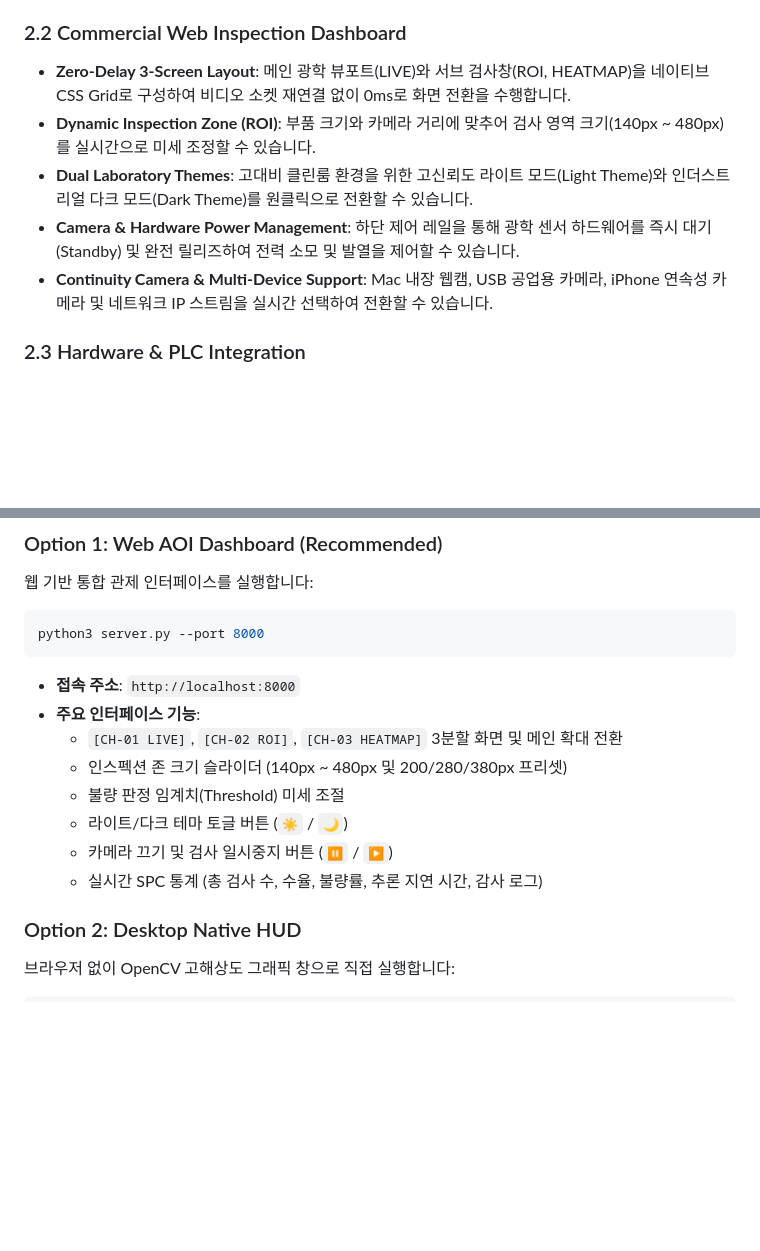
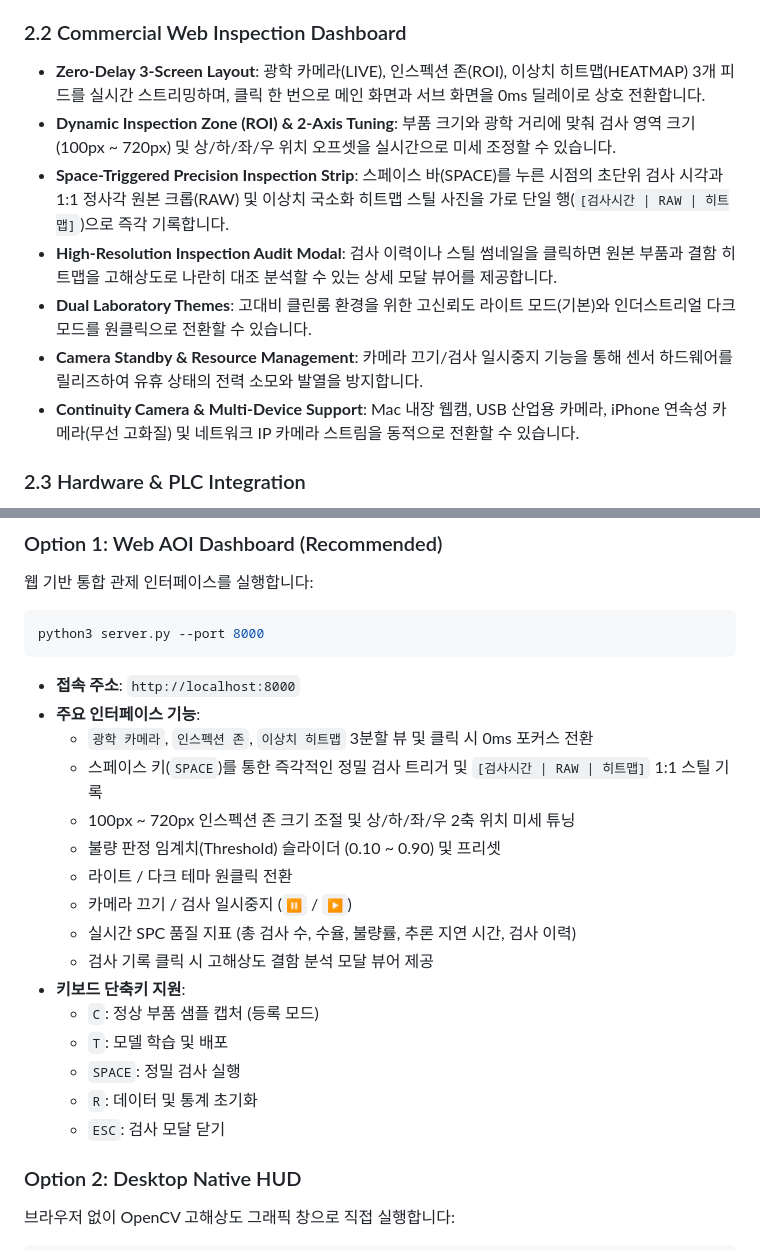
Before and after one commit to corkcicle123/PUAD, a Markdown page: README.md, 2 parts joined by grey strips. Drawn GitHub-style; blank space fills up the shorter version.

Commit message:
docs: synchronize README with latest space inspection, 1:1 snapshot strip, and UI keyboard shortcuts

```diff
--- a/README.md
+++ b/README.md
@@ -22,11 +22,13 @@ PUAD(PatchCore Unsupervised Anomaly Detection)는 제조 공정에서 정상(Nor
 - **Hardware Acceleration**: Apple Silicon MPS(Metal Performance Shaders) 및 CUDA, CPU 가속을 지원하여 15~30 FPS (~15ms)의 저지연 실시간 검사가 가능합니다.
 
 ### 2.2 Commercial Web Inspection Dashboard
-- **Zero-Delay 3-Screen Layout**: 메인 광학 뷰포트(LIVE)와 서브 검사창(ROI, HEATMAP)을 네이티브 CSS Grid로 구성하여 비디오 소켓 재연결 없이 0ms로 화면 전환을 수행합니다.
-- **Dynamic Inspection Zone (ROI)**: 부품 크기와 카메라 거리에 맞추어 검사 영역 크기(140px ~ 480px)를 실시간으로 미세 조정할 수 있습니다.
-- **Dual Laboratory Themes**: 고대비 클린룸 환경을 위한 고신뢰도 라이트 모드(Light Theme)와 인더스트리얼 다크 모드(Dark Theme)를 원클릭으로 전환할 수 있습니다.
-- **Camera & Hardware Power Management**: 하단 제어 레일을 통해 광학 센서 하드웨어를 즉시 대기(Standby) 및 완전 릴리즈하여 전력 소모 및 발열을 제어할 수 있습니다.
-- **Continuity Camera & Multi-Device Support**: Mac 내장 웹캠, USB 공업용 카메라, iPhone 연속성 카메라 및 네트워크 IP 스트림을 실시간 선택하여 전환할 수 있습니다.
+- **Zero-Delay 3-Screen Layout**: 광학 카메라(LIVE), 인스펙션 존(ROI), 이상치 히트맵(HEATMAP) 3개 피드를 실시간 스트리밍하며, 클릭 한 번으로 메인 화면과 서브 화면을 0ms 딜레이로 상호 전환합니다.
+- **Dynamic Inspection Zone (ROI) & 2-Axis Tuning**: 부품 크기와 광학 거리에 맞춰 검사 영역 크기(100px ~ 720px) 및 상/하/좌/우 위치 오프셋을 실시간으로 미세 조정할 수 있습니다.
+- **Space-Triggered Precision Inspection Strip**: 스페이스 바(SPACE)를 누른 시점의 초단위 검사 시각과 1:1 정사각 원본 크롭(RAW) 및 이상치 국소화 히트맵 스틸 사진을 가로 단일 행(`[검사시간 | RAW | 히트맵]`)으로 즉각 기록합니다.
+- **High-Resolution Inspection Audit Modal**: 검사 이력이나 스틸 썸네일을 클릭하면 원본 부품과 결함 히트맵을 고해상도로 나란히 대조 분석할 수 있는 상세 모달 뷰어를 제공합니다.
+- **Dual Laboratory Themes**: 고대비 클린룸 환경을 위한 고신뢰도 라이트 모드(기본)와 인더스트리얼 다크 모드를 원클릭으로 전환할 수 있습니다.
+- **Camera Standby & Resource Management**: 카메라 끄기/검사 일시중지 기능을 통해 센서 하드웨어를 릴리즈하여 유휴 상태의 전력 소모와 발열을 방지합니다.
+- **Continuity Camera & Multi-Device Support**: Mac 내장 웹캠, USB 산업용 카메라, iPhone 연속성 카메라(무선 고화질) 및 네트워크 IP 카메라 스트림을 동적으로 전환할 수 있습니다.
 
 ### 2.3 Hardware & PLC Integration
 - **Serial Communication Bridge**: 아두이노 기반 컨베이어 및 분류 시스템과 USB 시리얼(115200 Baud)로 통신합니다.
@@ -111,12 +113,20 @@ python3 server.py --port 8000
 
 - **접속 주소**: `http://localhost:8000`
 - **주요 인터페이스 기능**:
-  - `[CH-01 LIVE]`, `[CH-02 ROI]`, `[CH-03 HEATMAP]` 3분할 화면 및 메인 확대 전환
-  - 인스펙션 존 크기 슬라이더 (140px ~ 480px 및 200/280/380px 프리셋)
-  - 불량 판정 임계치(Threshold) 미세 조절
-  - 라이트/다크 테마 토글 버튼 (`☀️` / `🌙`)
-  - 카메라 끄기 및 검사 일시중지 버튼 (`⏸️` / `▶️`)
-  - 실시간 SPC 통계 (총 검사 수, 수율, 불량률, 추론 지연 시간, 감사 로그)
+  - `광학 카메라`, `인스펙션 존`, `이상치 히트맵` 3분할 뷰 및 클릭 시 0ms 포커스 전환
+  - 스페이스 키(`SPACE`)를 통한 즉각적인 정밀 검사 트리거 및 `[검사시간 | RAW | 히트맵]` 1:1 스틸 기록
+  - 100px ~ 720px 인스펙션 존 크기 조절 및 상/하/좌/우 2축 위치 미세 튜닝
+  - 불량 판정 임계치(Threshold) 슬라이더 (0.10 ~ 0.90) 및 프리셋
+  - 라이트 / 다크 테마 원클릭 전환
+  - 카메라 끄기 / 검사 일시중지 (`⏸️` / `▶️`)
+  - 실시간 SPC 품질 지표 (총 검사 수, 수율, 불량률, 추론 지연 시간, 검사 이력)
+  - 검사 기록 클릭 시 고해상도 결함 분석 모달 뷰어 제공
+- **키보드 단축키 지원**:
+  - `C`: 정상 부품 샘플 캡처 (등록 모드)
+  - `T`: 모델 학습 및 배포
+  - `SPACE`: 정밀 검사 실행
+  - `R`: 데이터 및 통계 초기화
+  - `ESC`: 검사 모달 닫기
 
 ### Option 2: Desktop Native HUD
 
```
